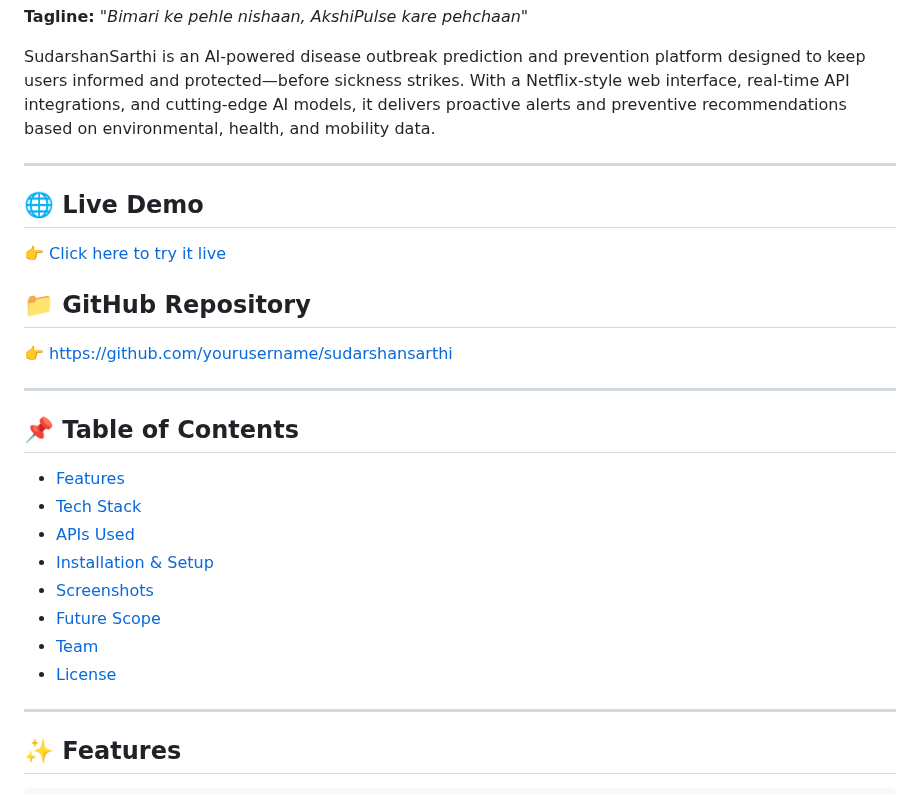
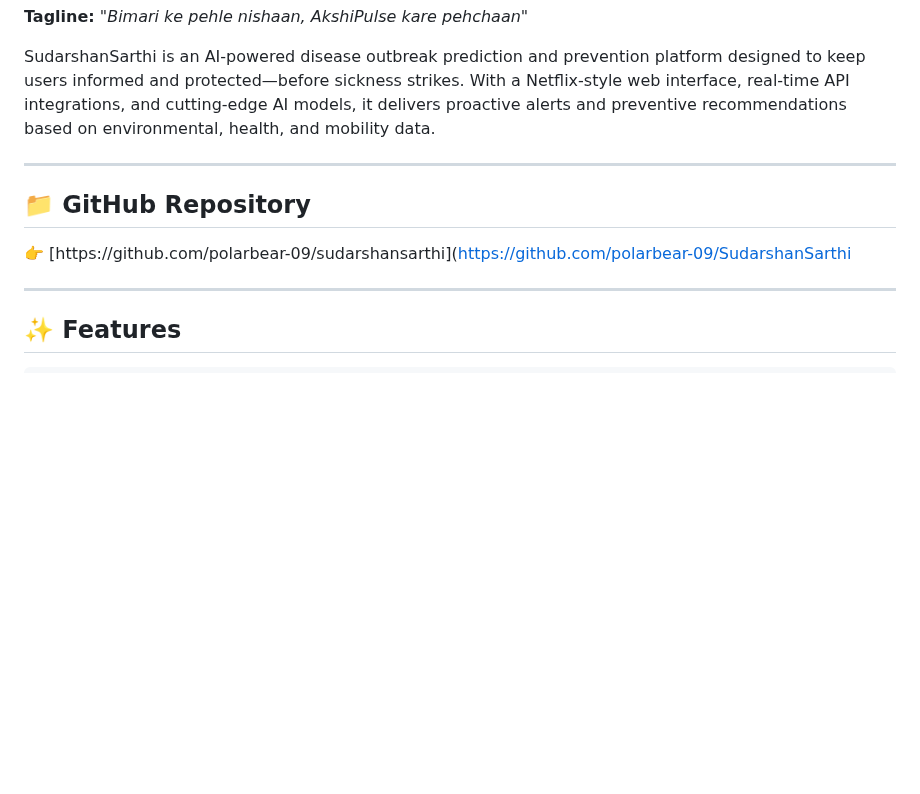
Before and after one commit to polarbear-09/SudarshanSarthi, a Markdown page: README.md, the part around the change. Rendered like a GitHub page; blank space fills up the shorter version.

```diff
--- a/README.md
+++ b/README.md
@@ -6,26 +6,9 @@ SudarshanSarthi is an AI-powered disease outbreak prediction and prevention plat
 
 ---
 
-## 🌐 Live Demo
-
-👉 [Click here to try it live](https://sudarshansarthi.vercel.app)
-
 ## 📁 GitHub Repository
 
-👉 [https://github.com/yourusername/sudarshansarthi](https://github.com/yourusername/sudarshansarthi)
-
----
-
-## 📌 Table of Contents
-
-* [Features](#-features)
-* [Tech Stack](#-tech-stack)
-* [APIs Used](#-apis-used)
-* [Installation & Setup](#-installation--setup)
-* [Screenshots](#-screenshots)
-* [Future Scope](#-future-scope)
-* [Team](#-team)
-* [License](#-license)
+👉 [https://github.com/polarbear-09/sudarshansarthi](https://github.com/polarbear-09/SudarshanSarthi
 
 ---
 
```
